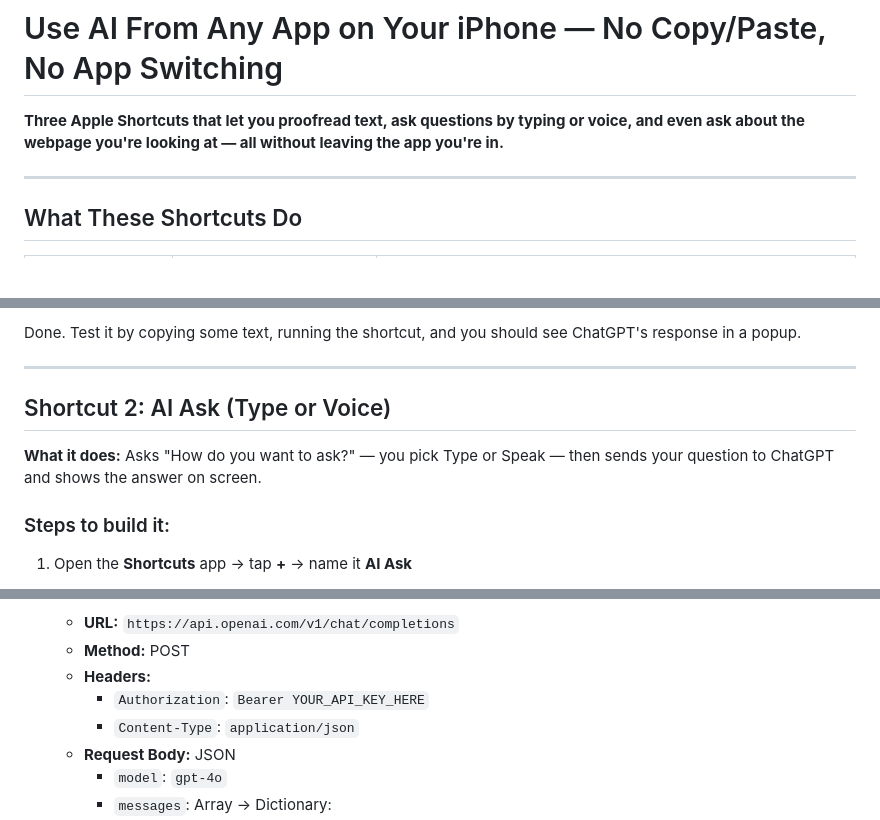
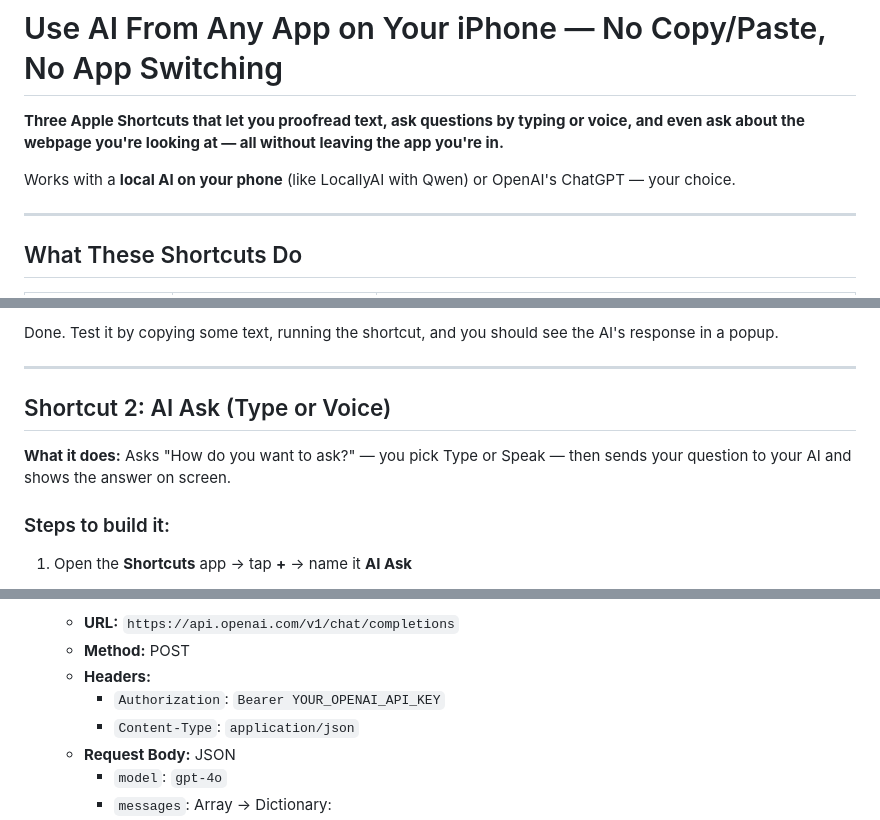
Before and after one commit to jilliankk/apple-shortcuts, a Markdown page: guide.md, 3 parts joined by grey strips. Rendered like a GitHub page; blank space fills up the shorter version.

```diff
--- a/guide.md
+++ b/guide.md
@@ -1,6 +1,8 @@
 # Use AI From Any App on Your iPhone — No Copy/Paste, No App Switching
 
 **Three Apple Shortcuts that let you proofread text, ask questions by typing or voice, and even ask about the webpage you're looking at — all without leaving the app you're in.**
+
+Works with a **local AI on your phone** (like LocallyAI with Qwen) or OpenAI's ChatGPT — your choice.
 
 ---
 
@@ -65,11 +98,11 @@ These shortcuts use OpenAI's API (ChatGPT). You need a free API key.
 
-Done. Test it by copying some text, running the shortcut, and you should see ChatGPT's response in a popup.
+Done. Test it by copying some text, running the shortcut, and you should see the AI's response in a popup.
 
 ---
 
 ## Shortcut 2: AI Ask (Type or Voice)
 
-**What it does:** Asks "How do you want to ask?" — you pick Type or Speak — then sends your question to ChatGPT and shows the answer on screen.
+**What it does:** Asks "How do you want to ask?" — you pick Type or Speak — then sends your question to your AI and shows the answer on screen.
 
 ### Steps to build it:
 
@@ -144,7 +181,7 @@ Done. Test it by copying some text, running the shortcut, and you should see Cha
    - **URL:** `https://api.openai.com/v1/chat/completions`
    - **Method:** POST
    - **Headers:**
-     - `Authorization`: `Bearer YOUR_API_KEY_HERE`
+     - `Authorization`: `Bearer YOUR_OPENAI_API_KEY`
      - `Content-Type`: `application/json`
    - **Request Body:** JSON
      - `model`: `gpt-4o`
```
Also changed, not shown: other parts of guide.md (+63 -24 lines).
